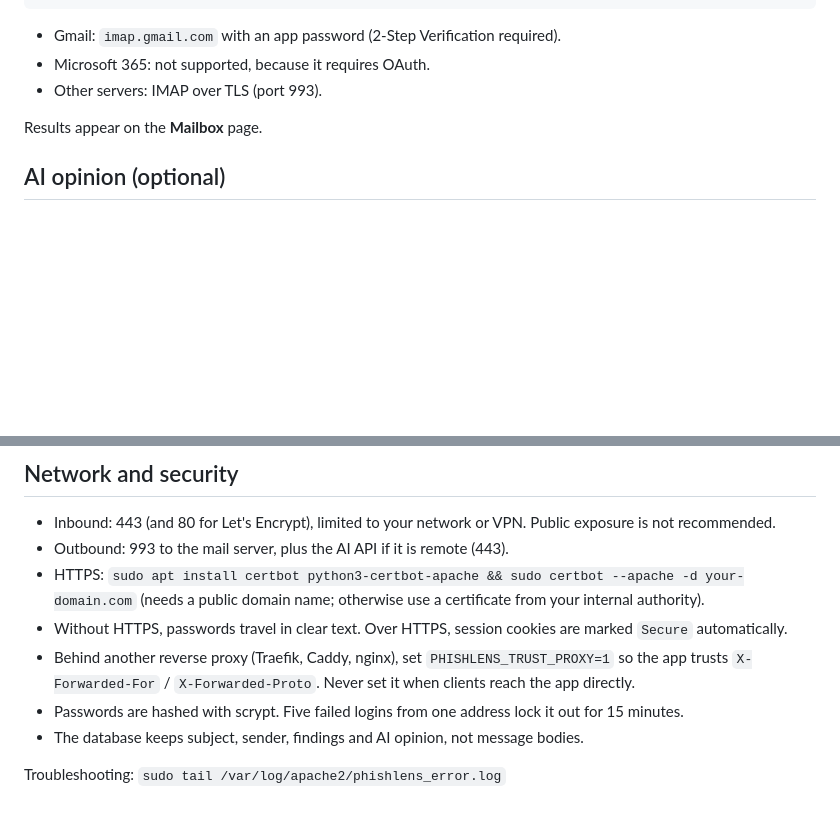
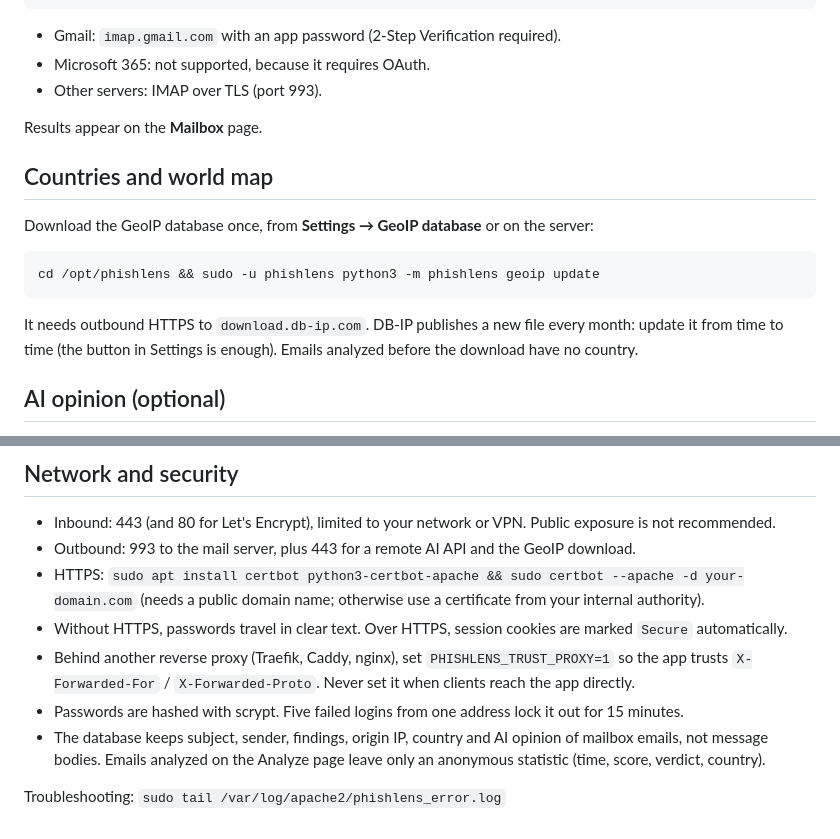
Before and after one commit to aelof1/phishlens, a Markdown page: web/README.md, 2 parts joined by grey strips. Drawn GitHub-style; blank space fills up the shorter version.

````diff
--- a/web/README.md
+++ b/web/README.md
@@ -52,6 +52,17 @@ journalctl -u phishlens-scan -n 20
 
 Results appear on the **Mailbox** page.
 
+## Countries and world map
+
+Download the GeoIP database once, from **Settings → GeoIP database** or on the server:
+
+```bash
+cd /opt/phishlens && sudo -u phishlens python3 -m phishlens geoip update
+```
+
+It needs outbound HTTPS to `download.db-ip.com`. DB-IP publishes a new file every month: update it from time to time
+(the button in Settings is enough). Emails analyzed before the download have no country.
+
 ## AI opinion (optional)
 
 Sign in as an admin, open **Settings**, choose a provider (local Ollama, OpenAI, Claude, Mistral, Groq or any
@@ -69,13 +80,14 @@ With a cloud provider, the content of each analyzed email is sent to that provid
 ## Network and security
 
 - Inbound: 443 (and 80 for Let's Encrypt), limited to your network or VPN. Public exposure is not recommended.
-- Outbound: 993 to the mail server, plus the AI API if it is remote (443).
+- Outbound: 993 to the mail server, plus 443 for a remote AI API and the GeoIP download.
 - HTTPS: `sudo apt install certbot python3-certbot-apache && sudo certbot --apache -d your-domain.com`
   (needs a public domain name; otherwise use a certificate from your internal authority).
 - Without HTTPS, passwords travel in clear text. Over HTTPS, session cookies are marked `Secure` automatically.
 - Behind another reverse proxy (Traefik, Caddy, nginx), set `PHISHLENS_TRUST_PROXY=1` so the app trusts
   `X-Forwarded-For` / `X-Forwarded-Proto`. Never set it when clients reach the app directly.
 - Passwords are hashed with scrypt. Five failed logins from one address lock it out for 15 minutes.
-- The database keeps subject, sender, findings and AI opinion, not message bodies.
+- The database keeps subject, sender, findings, origin IP, country and AI opinion of mailbox emails, not message bodies.
+  Emails analyzed on the Analyze page leave only an anonymous statistic (time, score, verdict, country).
 
 Troubleshooting: `sudo tail /var/log/apache2/phishlens_error.log`
````
Also changed, not shown: CHANGELOG.md (+10 -0 lines), README.md (+40 -6 lines), docs/dashboard.png (added), 15 other files.
